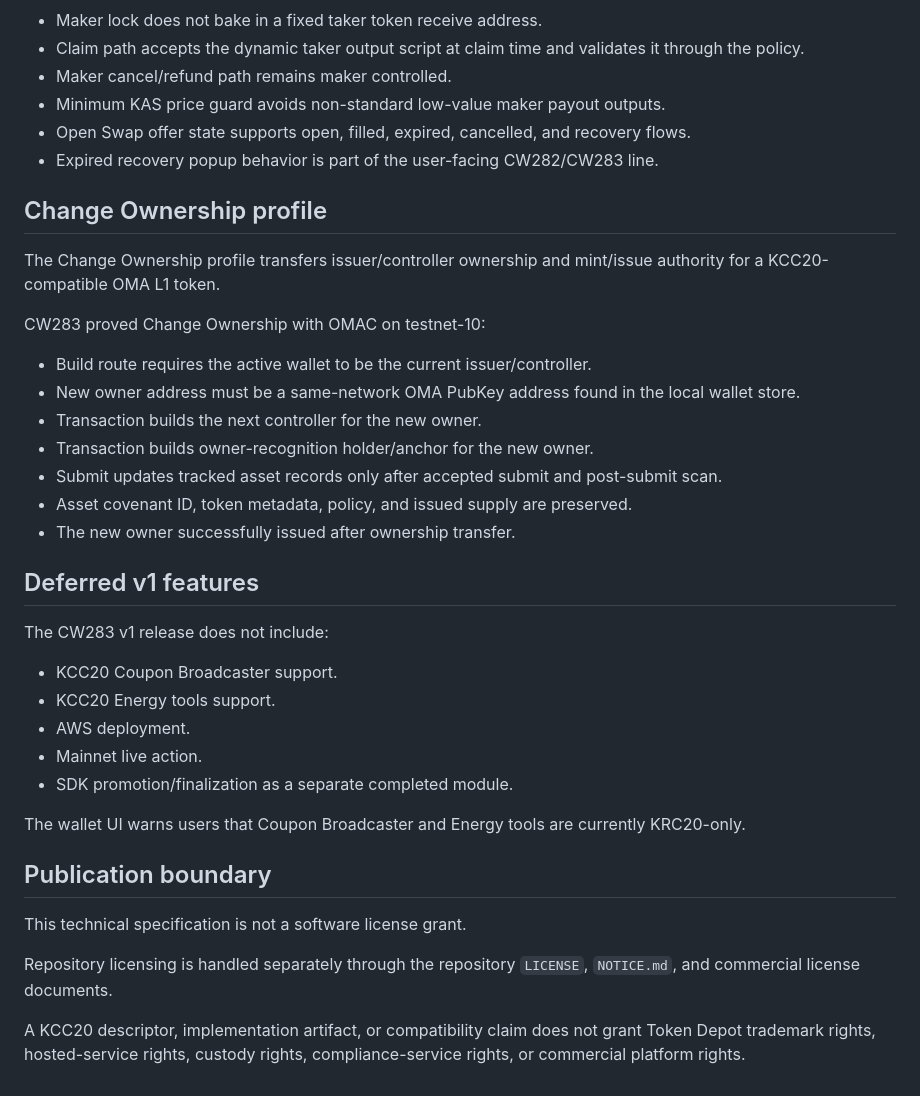
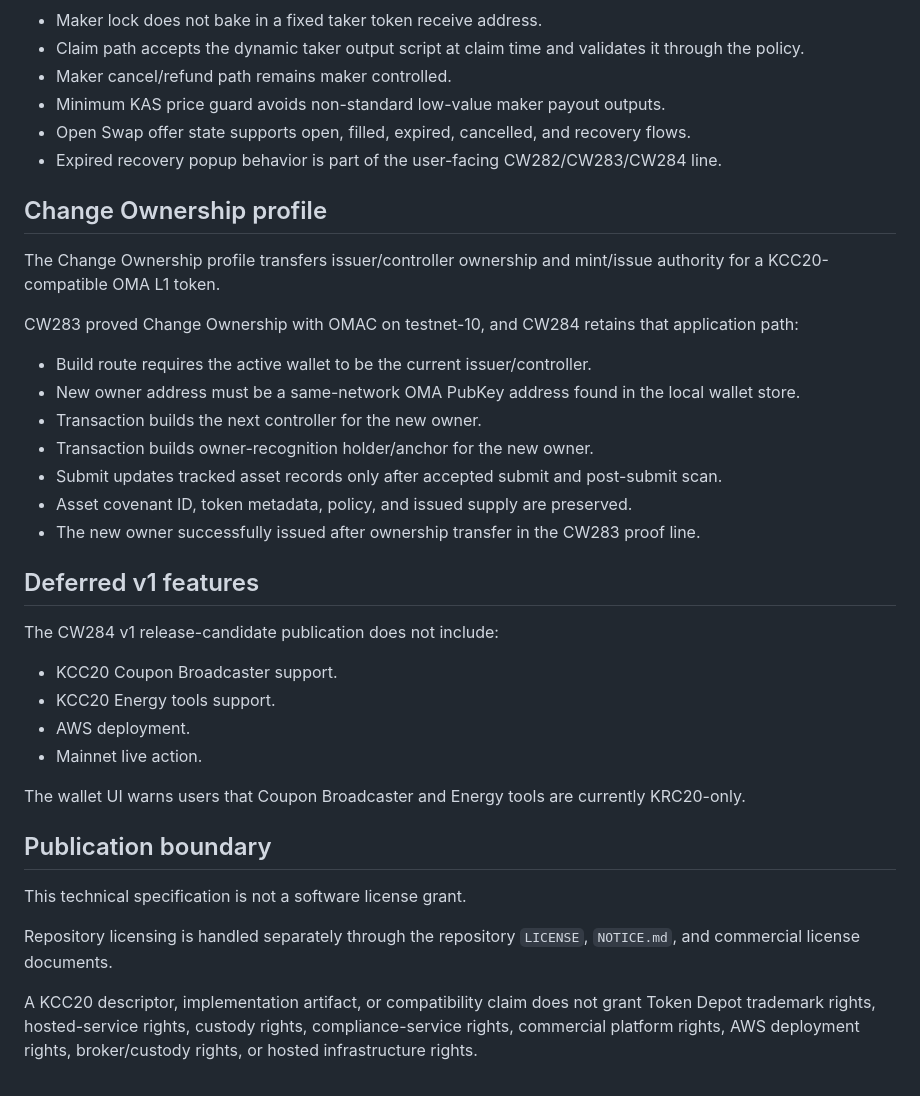
Before and after one commit to token-depot/token-depot-standard-wallet-open-core, a Markdown page: docs/KCC20_SPECIFICATION_V1_1_REVIEW.md, the part around one of its changes. Rendered like a GitHub page.

```diff
--- a/docs/KCC20_SPECIFICATION_V1_1_REVIEW.md
+++ b/docs/KCC20_SPECIFICATION_V1_1_REVIEW.md
@@ -104,13 +118,13 @@ Profile requirements include:
 - Maker cancel/refund path remains maker controlled.
 - Minimum KAS price guard avoids non-standard low-value maker payout outputs.
 - Open Swap offer state supports open, filled, expired, cancelled, and recovery flows.
-- Expired recovery popup behavior is part of the user-facing CW282/CW283 line.
+- Expired recovery popup behavior is part of the user-facing CW282/CW283/CW284 line.
 
 ## Change Ownership profile
 
 The Change Ownership profile transfers issuer/controller ownership and mint/issue authority for a KCC20-compatible OMA L1 token.
 
-CW283 proved Change Ownership with OMAC on testnet-10:
+CW283 proved Change Ownership with OMAC on testnet-10, and CW284 retains that application path:
 
 - Build route requires the active wallet to be the current issuer/controller.
 - New owner address must be a same-network OMA PubKey address found in the local wallet store.
@@ -118,17 +132,16 @@ CW283 proved Change Ownership with OMAC on testnet-10:
 - Transaction builds owner-recognition holder/anchor for the new owner.
 - Submit updates tracked asset records only after accepted submit and post-submit scan.
 - Asset covenant ID, token metadata, policy, and issued supply are preserved.
-- The new owner successfully issued after ownership transfer.
+- The new owner successfully issued after ownership transfer in the CW283 proof line.
 
 ## Deferred v1 features
 
-The CW283 v1 release does not include:
+The CW284 v1 release-candidate publication does not include:
 
 - KCC20 Coupon Broadcaster support.
 - KCC20 Energy tools support.
 - AWS deployment.
 - Mainnet live action.
-- SDK promotion/finalization as a separate completed module.
 
 The wallet UI warns users that Coupon Broadcaster and Energy tools are currently KRC20-only.
 
@@ -138,4 +151,4 @@ This technical specification is not a software license grant.
 
 Repository licensing is handled separately through the repository `LICENSE`, `NOTICE.md`, and commercial license documents.
 
-A KCC20 descriptor, implementation artifact, or compatibility claim does not grant Token Depot trademark rights, hosted-service rights, custody rights, compliance-service rights, or commercial platform rights.
+A KCC20 descriptor, implementation artifact, or compatibility claim does not grant Token Depot trademark rights, hosted-service rights, custody rights, compliance-service rights, commercial platform rights, AWS deployment rights, broker/custody rights, or hosted infrastructure rights.
```
Also changed, not shown: other parts of docs/KCC20_SPECIFICATION_V1_1_REVIEW.md (+23 -9 lines).
